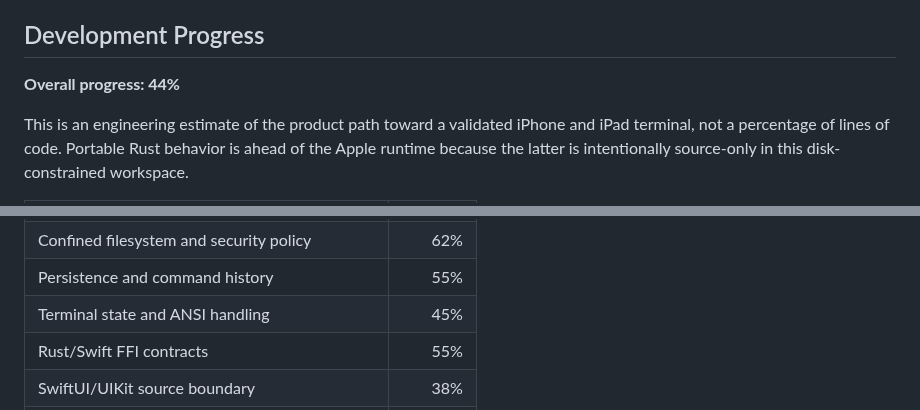
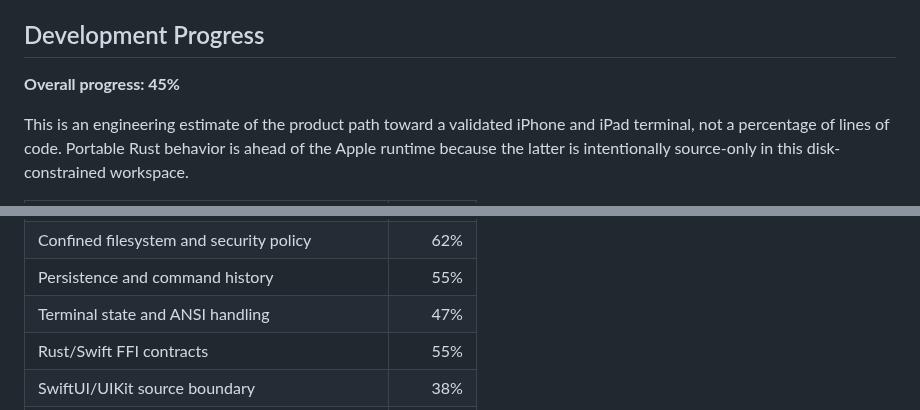
Before and after one commit to OthmaneBlial/Rune, a Markdown page: README.md, 2 parts joined by grey strips. Drawn GitHub-style.

Commit message:
docs(progress): update terminal milestone estimate

```diff
--- a/README.md
+++ b/README.md
@@ -10,7 +10,7 @@ for a-Shell.
 
 ## Development Progress
 
-**Overall progress: 44%**
+**Overall progress: 45%**
 
 This is an engineering estimate of the product path toward a validated iPhone
 and iPad terminal, not a percentage of lines of code. Portable Rust behavior is
@@ -24,7 +24,7 @@ this disk-constrained workspace.
 | Built-in command surface | 52% |
 | Confined filesystem and security policy | 62% |
 | Persistence and command history | 55% |
-| Terminal state and ANSI handling | 45% |
+| Terminal state and ANSI handling | 47% |
 | Rust/Swift FFI contracts | 55% |
 | SwiftUI/UIKit source boundary | 38% |
 | WASM, scripting, and toolchain runtimes | 28% |
```
